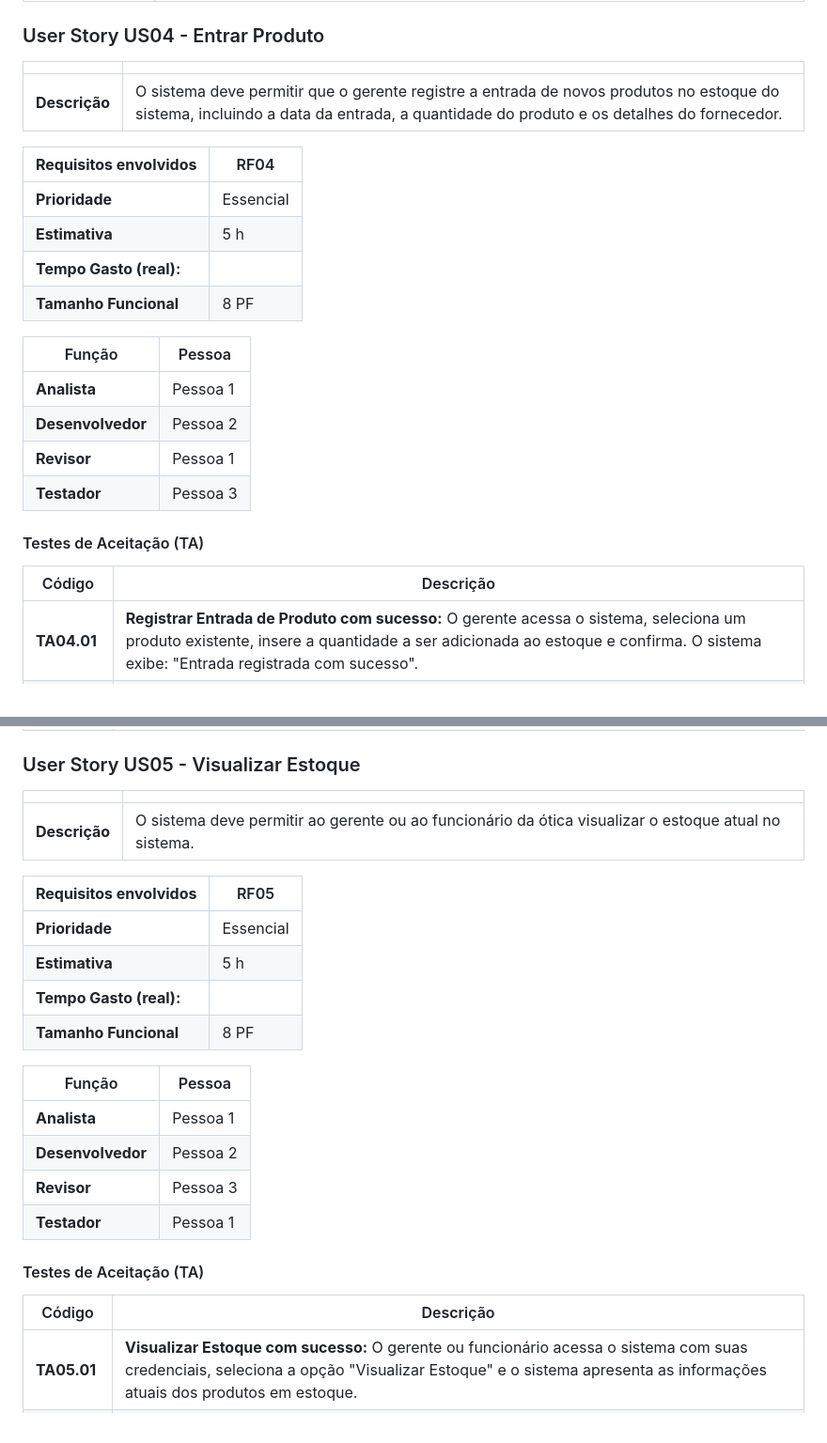
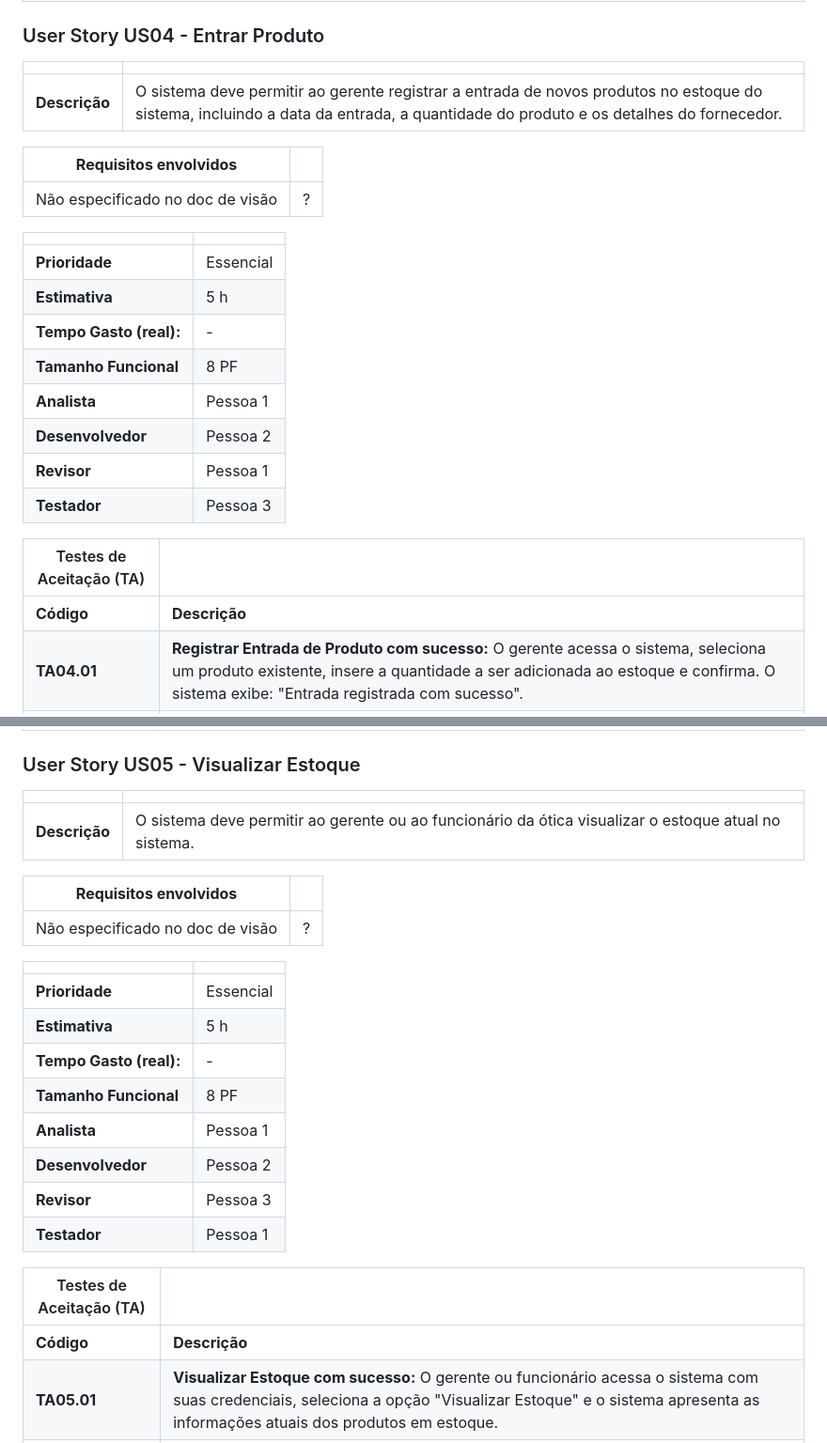
Before and after one commit to Joyce8900/SGO-EngII, a Markdown page: docs/doc-userstories.md, 2 parts joined by grey strips. Shown: that part at 94% size. Rendered like a GitHub page.

```diff
--- a/docs/doc-userstories.md
+++ b/docs/doc-userstories.md
@@ -129,28 +139,29 @@ Este documento de User Stories descreve os requisitos e funcionalidades essencia
 
 ### User Story US04 - Entrar Produto
 
-|               |                                                                |
-| ------------- | :------------------------------------------------------------- |
-| **Descrição** | O sistema deve permitir que o gerente registre a entrada de novos produtos no estoque do sistema, incluindo a data da entrada, a quantidade do produto e os detalhes do fornecedor. |
+|               |                                                                 |
+| ------------- | :-------------------------------------------------------------- |
+| **Descrição** | O sistema deve permitir ao gerente registrar a entrada de novos produtos no estoque do sistema, incluindo a data da entrada, a quantidade do produto e os detalhes do fornecedor. |
 
-| **Requisitos envolvidos** | RF04 |
-| ------------------------- | ---- |
-| **Prioridade**            | Essencial |
-| **Estimativa**            | 5 h |
-| **Tempo Gasto (real):**   |       |
-| **Tamanho Funcional**     | 8 PF |
+| **Requisitos envolvidos** |                                                    |
+| ------------------------- | -------------------------------------------------- |
+| Não especificado no doc de visão                   | ?                       |
 
-| Função        | Pessoa         |
-| ------------- | -------------- |
-| **Analista**  | Pessoa 1       |
-| **Desenvolvedor** | Pessoa 2   |
-| **Revisor**   | Pessoa 1       |
-| **Testador**  | Pessoa 3       |
 
-#### Testes de Aceitação (TA)
+|                           |                                     |
+| ------------------------- | ----------------------------------- |
+| **Prioridade**            | Essencial                           |
+| **Estimativa**            | 5 h                                 |
+| **Tempo Gasto (real):**   | -                                   |
+| **Tamanho Funcional**     | 8 PF                                |
+| **Analista**              | Pessoa 1                            |
+| **Desenvolvedor**         | Pessoa 2                            |
+| **Revisor**               | Pessoa 1                            |
+| **Testador**              | Pessoa 3                            |
 
-| Código   | Descrição |
-|----------|-----------|
+| Testes de Aceitação (TA)  |                                     |
+| ----------- | --------- |
+| **Código**      | **Descrição** |
 | **TA04.01** | **Registrar Entrada de Produto com sucesso:** O gerente acessa o sistema, seleciona um produto existente, insere a quantidade a ser adicionada ao estoque e confirma. O sistema exibe: "Entrada registrada com sucesso". |
 | **TA04.02** | **Registrar Entrada de Produto com erro:** O gerente tenta registrar a entrada de um produto inexistente ou insere uma quantidade inválida (por exemplo, valor negativo). O sistema exibe: "Erro ao registrar entrada". |
 | **TA04.03** | **Visualizar Histórico de Entradas:** O gerente acessa o histórico de entradas e o sistema exibe uma lista com detalhes como data, quantidade e produto correspondente. |
@@ -162,28 +173,28 @@ Este documento de User Stories descreve os requisitos e funcionalidades essencia
 
 ### User Story US05 - Visualizar Estoque
 
-|               |                                                                |
-| ------------- | :------------------------------------------------------------- |
+|               |                                                                 |
+| ------------- | :-------------------------------------------------------------- |
 | **Descrição** | O sistema deve permitir ao gerente ou ao funcionário da ótica visualizar o estoque atual no sistema. |
 
-| **Requisitos envolvidos** | RF05 |
-| ------------------------- | ---- |
-| **Prioridade**            | Essencial |
-| **Estimativa**            | 5 h |
-| **Tempo Gasto (real):**   |       |
-| **Tamanho Funcional**     | 8 PF |
+| **Requisitos envolvidos** |                                                    |
+| ------------------------- | -------------------------------------------------- |
+| Não especificado no doc de visão                      | ?                                 |
 
-| Função        | Pessoa         |
-| ------------- | -------------- |
-| **Analista**  | Pessoa 1       |
-| **Desenvolvedor** | Pessoa 2   |
-| **Revisor**   | Pessoa 3       |
-| **Testador**  | Pessoa 1       |
+|                           |                                     |
+| ------------------------- | ----------------------------------- |
+| **Prioridade**            | Essencial                           |
+| **Estimativa**            | 5 h                                 |
+| **Tempo Gasto (real):**   | -                                   |
+| **Tamanho Funcional**     | 8 PF                                |
+| **Analista**              | Pessoa 1                            |
+| **Desenvolvedor**         | Pessoa 2                            |
+| **Revisor**               | Pessoa 3                            |
+| **Testador**              | Pessoa 1                            |
 
-#### Testes de Aceitação (TA)
-
-| Código   | Descrição |
-|----------|-----------|
+| Testes de Aceitação (TA)  |                                     |
+| ----------- | --------- |
+| **Código**      | **Descrição** |
 | **TA05.01** | **Visualizar Estoque com sucesso:** O gerente ou funcionário acessa o sistema com suas credenciais, seleciona a opção "Visualizar Estoque" e o sistema apresenta as informações atuais dos produtos em estoque. |
 | **TA05.02** | **Filtrar Estoque com sucesso:** O gerente ou funcionário utiliza um filtro para buscar por categoria ou tipo de produto, e o sistema retorna apenas os itens correspondentes ao filtro aplicado. |
 | **TA05.03** | **Estoque vazio ou sem resultados:** O gerente ou funcionário realiza uma busca ou aplica um filtro que não retorna resultados. O sistema exibe a mensagem: "Nenhum produto encontrado". |
```
Also changed, not shown: other parts of docs/doc-userstories.md (+80 -69 lines).
